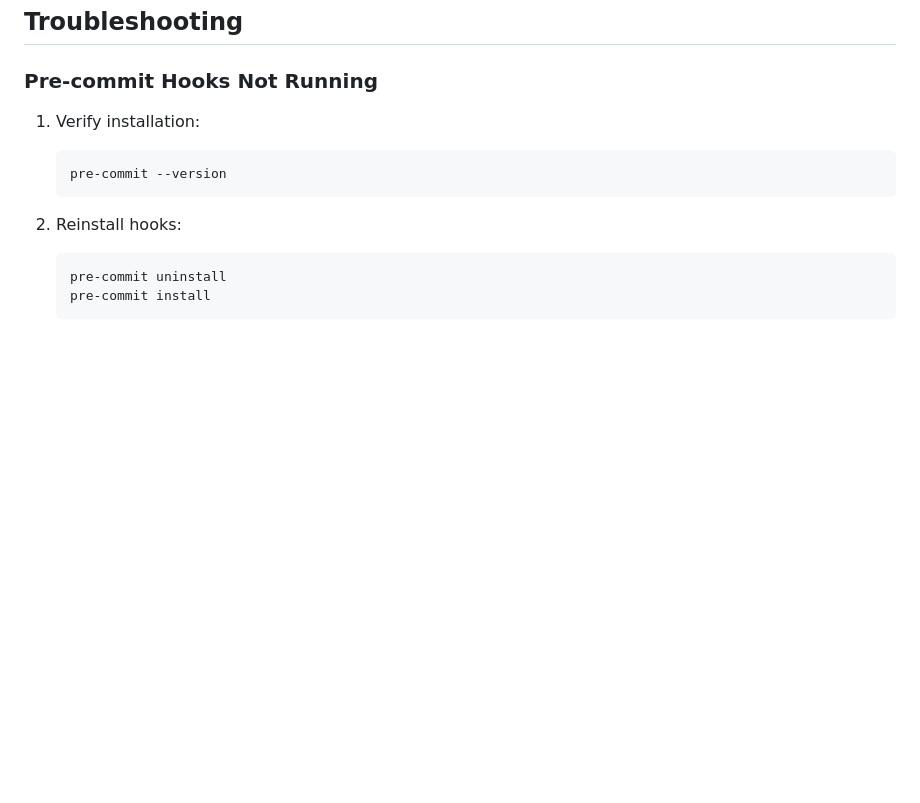
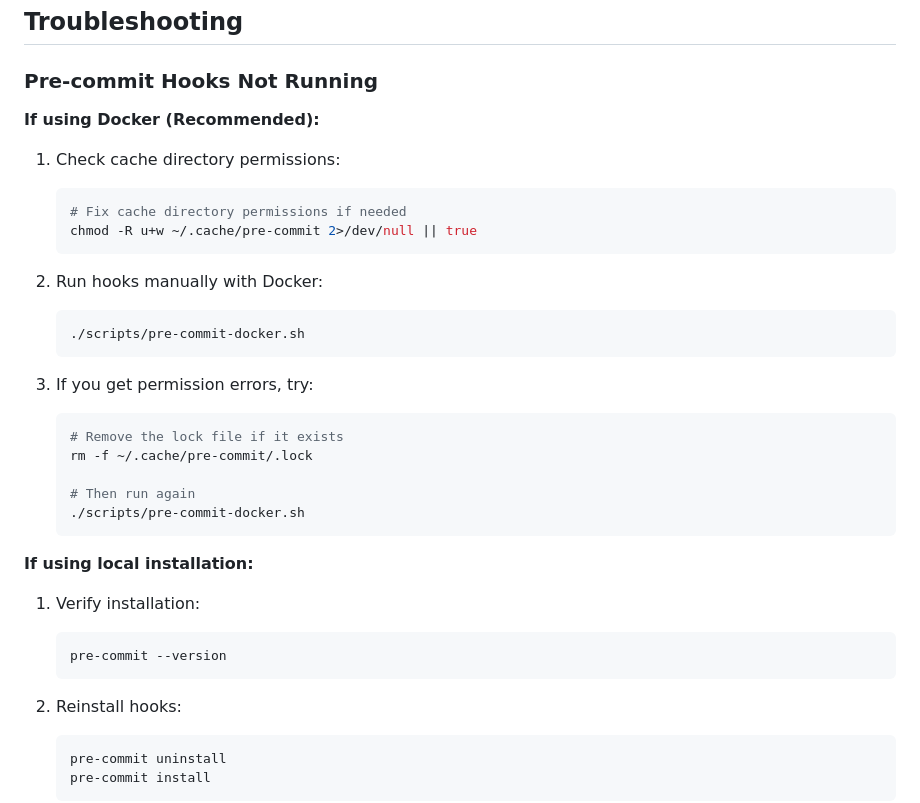
Before and after one commit to waldronlab/bioanalyzer-backend, a Markdown page: CONTRIBUTING.md, the part around the change. GitHub-like rendering; blank space fills up the shorter version.

Commit message:
Fix troubleshooting section for Docker-based pre-commit usage

````diff
--- a/CONTRIBUTING.md
+++ b/CONTRIBUTING.md
@@ -228,6 +228,30 @@ docker run --rm \
 
 ### Pre-commit Hooks Not Running
 
+**If using Docker (Recommended):**
+
+1. Check cache directory permissions:
+   ```bash
+   # Fix cache directory permissions if needed
+   chmod -R u+w ~/.cache/pre-commit 2>/dev/null || true
+   ```
+
+2. Run hooks manually with Docker:
+   ```bash
+   ./scripts/pre-commit-docker.sh
+   ```
+
+3. If you get permission errors, try:
+   ```bash
+   # Remove the lock file if it exists
+   rm -f ~/.cache/pre-commit/.lock
+
+   # Then run again
+   ./scripts/pre-commit-docker.sh
+   ```
+
+**If using local installation:**
+
 1. Verify installation:
    ```bash
    pre-commit --version
````
